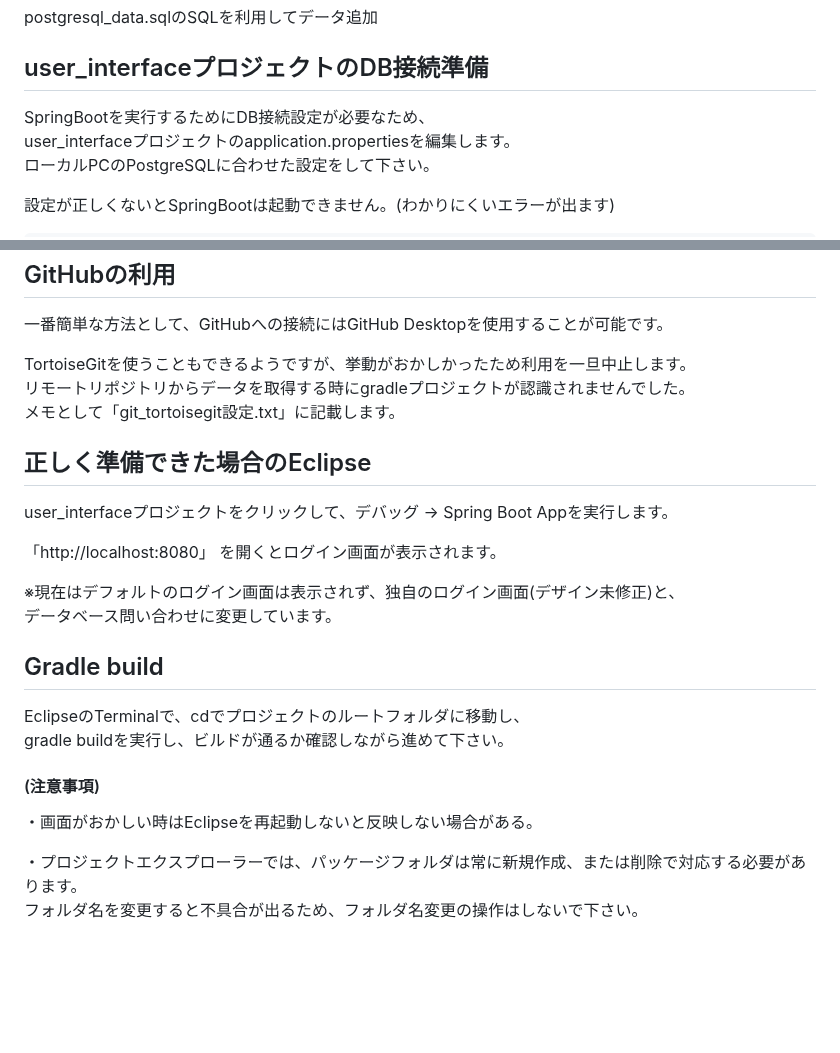
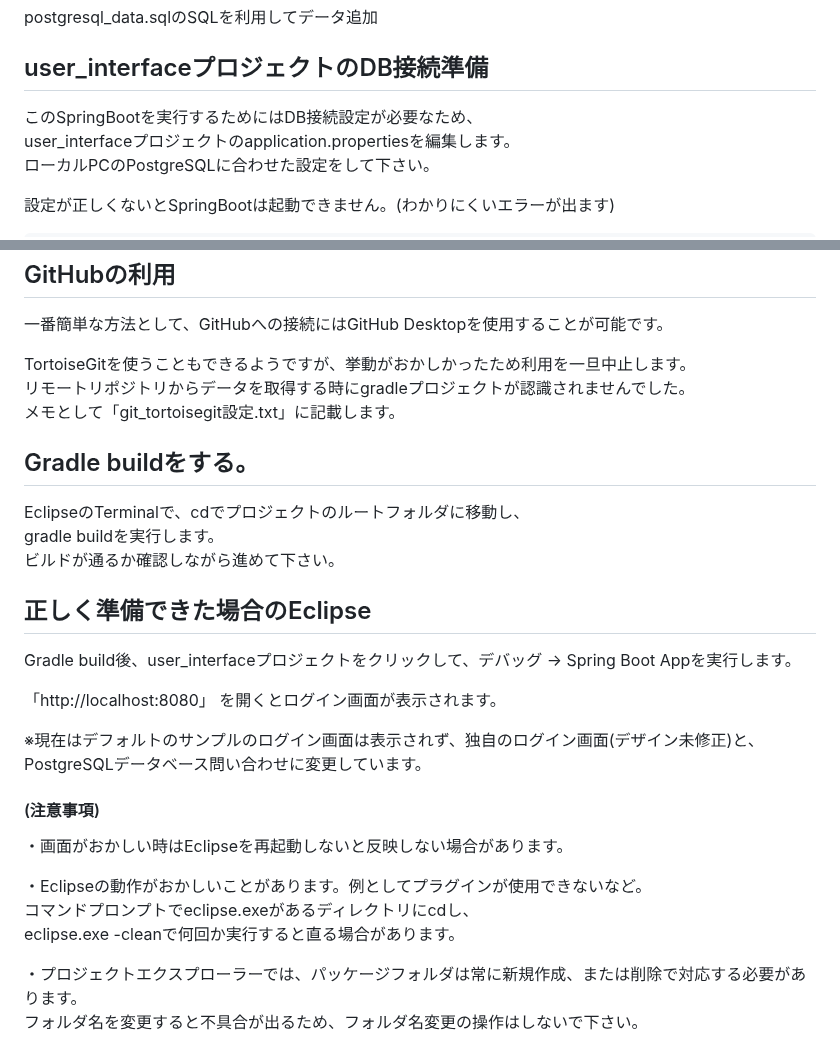
Before and after one commit to mk-github-1/springboot, a Markdown page: README.md, 2 parts joined by grey strips. Drawn GitHub-style; blank space fills up the shorter version.

```diff
--- a/README.md
+++ b/README.md
@@ -172,7 +172,7 @@ postgresql_schema.sqlのSQLを利用してテーブル追加
 postgresql_data.sqlのSQLを利用してデータ追加
 
 ## user_interfaceプロジェクトのDB接続準備
-SpringBootを実行するためにDB接続設定が必要なため、
+このSpringBootを実行するためにはDB接続設定が必要なため、
 user_interfaceプロジェクトのapplication.propertiesを編集します。
 ローカルPCのPostgreSQLに合わせた設定をして下さい。
 
@@ -193,23 +193,25 @@ TortoiseGitを使うこともできるようですが、挙動がおかしかっ
 リモートリポジトリからデータを取得する時にgradleプロジェクトが認識されませんでした。
 メモとして「git_tortoisegit設定.txt」に記載します。
 
+## Gradle buildをする。
+EclipseのTerminalで、cdでプロジェクトのルートフォルダに移動し、
+gradle buildを実行します。
+ビルドが通るか確認しながら進めて下さい。
+
 ## 正しく準備できた場合のEclipse
-
-user_interfaceプロジェクトをクリックして、デバッグ → Spring Boot Appを実行します。
+Gradle build後、user_interfaceプロジェクトをクリックして、デバッグ → Spring Boot Appを実行します。
 
 「http://localhost:8080」 を開くとログイン画面が表示されます。
 
-※現在はデフォルトのログイン画面は表示されず、独自のログイン画面(デザイン未修正)と、
-データベース問い合わせに変更しています。
-
-
-## Gradle build
-EclipseのTerminalで、cdでプロジェクトのルートフォルダに移動し、
-gradle buildを実行し、ビルドが通るか確認しながら進めて下さい。
-
+※現在はデフォルトのサンプルのログイン画面は表示されず、独自のログイン画面(デザイン未修正)と、
+PostgreSQLデータベース問い合わせに変更しています。
 
 #### (注意事項)
-・画面がおかしい時はEclipseを再起動しないと反映しない場合がある。
+・画面がおかしい時はEclipseを再起動しないと反映しない場合があります。
+
+・Eclipseの動作がおかしいことがあります。例としてプラグインが使用できないなど。
+コマンドプロンプトでeclipse.exeがあるディレクトリにcdし、
+eclipse.exe -cleanで何回か実行すると直る場合があります。
 
 ・プロジェクトエクスプローラーでは、パッケージフォルダは常に新規作成、または削除で対応する必要があります。
 フォルダ名を変更すると不具合が出るため、フォルダ名変更の操作はしないで下さい。
```
